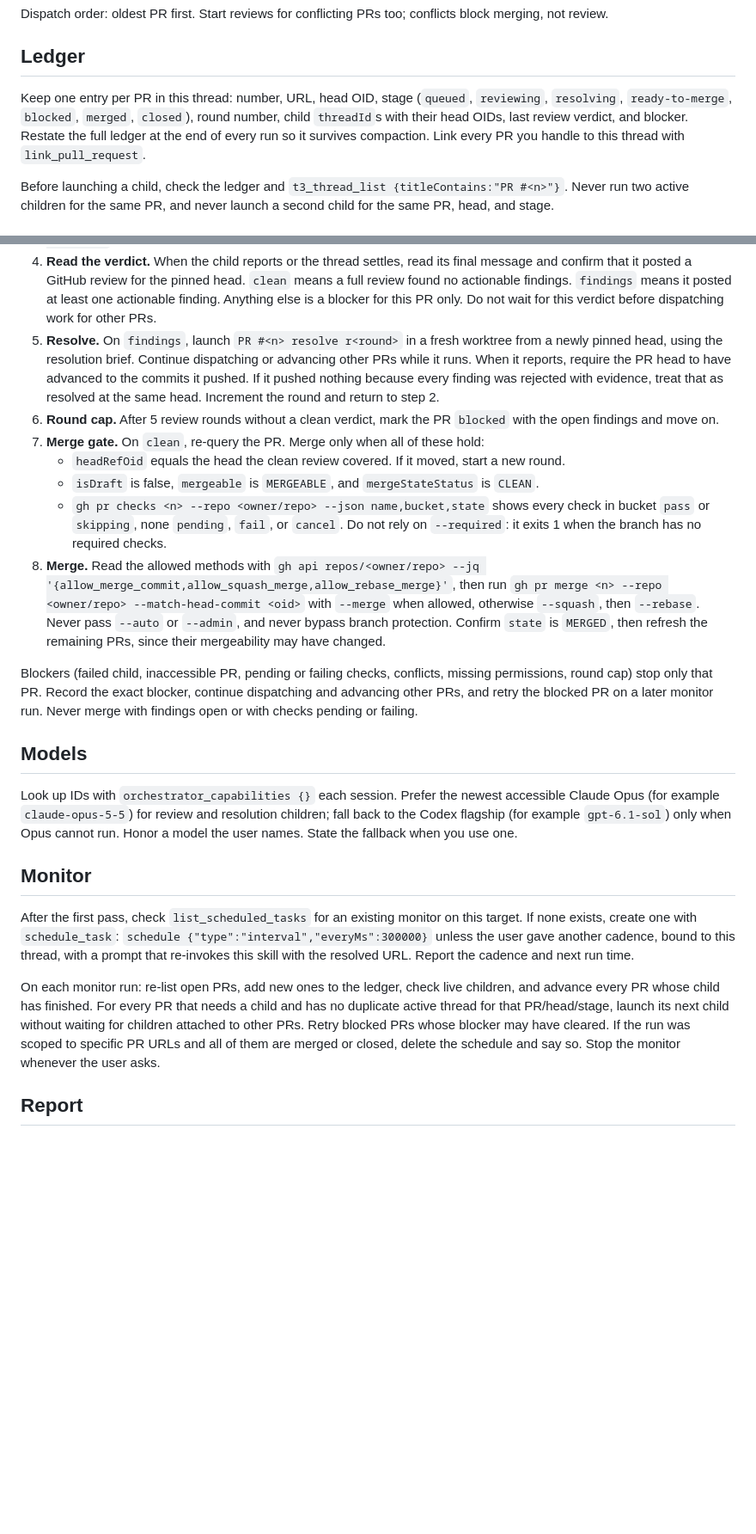
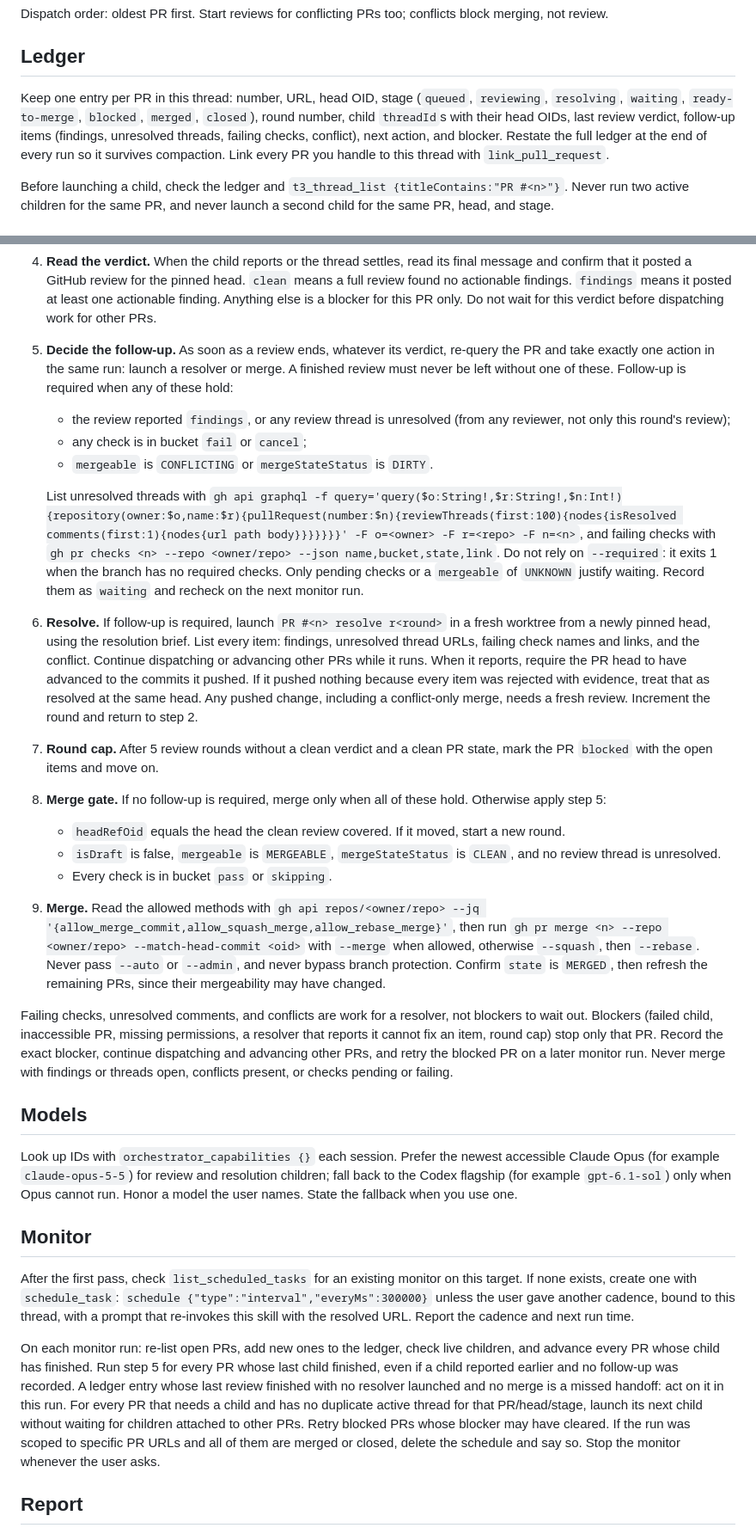
Before and after one commit to sgolovine/agent-skills, a Markdown page: skills/pr-review-loop/SKILL.md, 2 parts joined by grey strips. Shown at 86% size. Drawn GitHub-style; blank space fills up the shorter version.

Commit message:
fix: require follow-up action after every pr-review-loop review
After a review ends, the supervisor must either launch a resolver or
merge in the same run. Failing checks, unresolved review threads from
any reviewer, and merge conflicts now trigger a resolution child instead
of being treated as blockers to wait out. Only pending checks or an
UNKNOWN mergeable state justify waiting.

Monitor runs now detect missed handoffs (a finished review with no
resolver and no merge) and act on them. The resolution brief covers
failing checks and conflict merges, and the ledger records follow-up
items and the next action.

Co-Authored-By: Claude Opus 5.5 (1M context) <noreply@anthropic.com>

```diff
--- a/skills/pr-review-loop/SKILL.md
+++ b/skills/pr-review-loop/SKILL.md
@@ -34,7 +34,7 @@ Dispatch order: oldest PR first. Start reviews for conflicting PRs too; conflict
 
 ## Ledger
 
-Keep one entry per PR in this thread: number, URL, head OID, stage (`queued`, `reviewing`, `resolving`, `ready-to-merge`, `blocked`, `merged`, `closed`), round number, child `threadId`s with their head OIDs, last review verdict, and blocker. Restate the full ledger at the end of every run so it survives compaction. Link every PR you handle to this thread with `link_pull_request`.
+Keep one entry per PR in this thread: number, URL, head OID, stage (`queued`, `reviewing`, `resolving`, `waiting`, `ready-to-merge`, `blocked`, `merged`, `closed`), round number, child `threadId`s with their head OIDs, last review verdict, follow-up items (findings, unresolved threads, failing checks, conflict), next action, and blocker. Restate the full ledger at the end of every run so it survives compaction. Link every PR you handle to this thread with `link_pull_request`.
 
 Before launching a child, check the ledger and `t3_thread_list {titleContains:"PR #<n>"}`. Never run two active children for the same PR, and never launch a second child for the same PR, head, and stage.
 
@@ -46,15 +46,21 @@ Run each PR's review/fix/re-review sequence in order, but dispatch different PRs
 2. **Pin the head.** Read the current `headRefOid`. In the control checkout, run `git fetch <remote> pull/<n>/head:refs/heads/pr-review-loop/pr-<n>-<short-oid>` and require the fetched commit to equal that OID. The ref is the base for the child's worktree.
 3. **Review.** Launch a new top-level thread titled `PR #<n> review r<round>`. Use `workspaceStrategy {"type":"worktree","baseRef":"pr-review-loop/pr-<n>-<short-oid>","branch":"pr-review-loop/review-<n>-r<round>","startFromOrigin":false}`. Use the model selection below and the review brief from `references/thread-briefs.md`.
 4. **Read the verdict.** When the child reports or the thread settles, read its final message and confirm that it posted a GitHub review for the pinned head. `clean` means a full review found no actionable findings. `findings` means it posted at least one actionable finding. Anything else is a blocker for this PR only. Do not wait for this verdict before dispatching work for other PRs.
-5. **Resolve.** On `findings`, launch `PR #<n> resolve r<round>` in a fresh worktree from a newly pinned head, using the resolution brief. Continue dispatching or advancing other PRs while it runs. When it reports, require the PR head to have advanced to the commits it pushed. If it pushed nothing because every finding was rejected with evidence, treat that as resolved at the same head. Increment the round and return to step 2.
-6. **Round cap.** After 5 review rounds without a clean verdict, mark the PR `blocked` with the open findings and move on.
-7. **Merge gate.** On `clean`, re-query the PR. Merge only when all of these hold:
+5. **Decide the follow-up.** As soon as a review ends, whatever its verdict, re-query the PR and take exactly one action in the same run: launch a resolver or merge. A finished review must never be left without one of these. Follow-up is required when any of these hold:
+   - the review reported `findings`, or any review thread is unresolved (from any reviewer, not only this round's review);
+   - any check is in bucket `fail` or `cancel`;
+   - `mergeable` is `CONFLICTING` or `mergeStateStatus` is `DIRTY`.
+
+   List unresolved threads with `gh api graphql -f query='query($o:String!,$r:String!,$n:Int!){repository(owner:$o,name:$r){pullRequest(number:$n){reviewThreads(first:100){nodes{isResolved comments(first:1){nodes{url path body}}}}}}}' -F o=<owner> -F r=<repo> -F n=<n>`, and failing checks with `gh pr checks <n> --repo <owner/repo> --json name,bucket,state,link`. Do not rely on `--required`: it exits 1 when the branch has no required checks. Only pending checks or a `mergeable` of `UNKNOWN` justify waiting. Record them as `waiting` and recheck on the next monitor run.
+6. **Resolve.** If follow-up is required, launch `PR #<n> resolve r<round>` in a fresh worktree from a newly pinned head, using the resolution brief. List every item: findings, unresolved thread URLs, failing check names and links, and the conflict. Continue dispatching or advancing other PRs while it runs. When it reports, require the PR head to have advanced to the commits it pushed. If it pushed nothing because every item was rejected with evidence, treat that as resolved at the same head. Any pushed change, including a conflict-only merge, needs a fresh review. Increment the round and return to step 2.
+7. **Round cap.** After 5 review rounds without a clean verdict and a clean PR state, mark the PR `blocked` with the open items and move on.
+8. **Merge gate.** If no follow-up is required, merge only when all of these hold. Otherwise apply step 5:
    - `headRefOid` equals the head the clean review covered. If it moved, start a new round.
-   - `isDraft` is false, `mergeable` is `MERGEABLE`, and `mergeStateStatus` is `CLEAN`.
-   - `gh pr checks <n> --repo <owner/repo> --json name,bucket,state` shows every check in bucket `pass` or `skipping`, none `pending`, `fail`, or `cancel`. Do not rely on `--required`: it exits 1 when the branch has no required checks.
-8. **Merge.** Read the allowed methods with `gh api repos/<owner/repo> --jq '{allow_merge_commit,allow_squash_merge,allow_rebase_merge}'`, then run `gh pr merge <n> --repo <owner/repo> --match-head-commit <oid>` with `--merge` when allowed, otherwise `--squash`, then `--rebase`. Never pass `--auto` or `--admin`, and never bypass branch protection. Confirm `state` is `MERGED`, then refresh the remaining PRs, since their mergeability may have changed.
+   - `isDraft` is false, `mergeable` is `MERGEABLE`, `mergeStateStatus` is `CLEAN`, and no review thread is unresolved.
+   - Every check is in bucket `pass` or `skipping`.
+9. **Merge.** Read the allowed methods with `gh api repos/<owner/repo> --jq '{allow_merge_commit,allow_squash_merge,allow_rebase_merge}'`, then run `gh pr merge <n> --repo <owner/repo> --match-head-commit <oid>` with `--merge` when allowed, otherwise `--squash`, then `--rebase`. Never pass `--auto` or `--admin`, and never bypass branch protection. Confirm `state` is `MERGED`, then refresh the remaining PRs, since their mergeability may have changed.
 
-Blockers (failed child, inaccessible PR, pending or failing checks, conflicts, missing permissions, round cap) stop only that PR. Record the exact blocker, continue dispatching and advancing other PRs, and retry the blocked PR on a later monitor run. Never merge with findings open or with checks pending or failing.
+Failing checks, unresolved comments, and conflicts are work for a resolver, not blockers to wait out. Blockers (failed child, inaccessible PR, missing permissions, a resolver that reports it cannot fix an item, round cap) stop only that PR. Record the exact blocker, continue dispatching and advancing other PRs, and retry the blocked PR on a later monitor run. Never merge with findings or threads open, conflicts present, or checks pending or failing.
 
 ## Models
 
@@ -64,7 +70,7 @@ Look up IDs with `orchestrator_capabilities {}` each session. Prefer the newest
 
 After the first pass, check `list_scheduled_tasks` for an existing monitor on this target. If none exists, create one with `schedule_task`: `schedule {"type":"interval","everyMs":300000}` unless the user gave another cadence, bound to this thread, with a prompt that re-invokes this skill with the resolved URL. Report the cadence and next run time.
 
-On each monitor run: re-list open PRs, add new ones to the ledger, check live children, and advance every PR whose child has finished. For every PR that needs a child and has no duplicate active thread for that PR/head/stage, launch its next child without waiting for children attached to other PRs. Retry blocked PRs whose blocker may have cleared. If the run was scoped to specific PR URLs and all of them are merged or closed, delete the schedule and say so. Stop the monitor whenever the user asks.
+On each monitor run: re-list open PRs, add new ones to the ledger, check live children, and advance every PR whose child has finished. Run step 5 for every PR whose last child finished, even if a child reported earlier and no follow-up was recorded. A ledger entry whose last review finished with no resolver launched and no merge is a missed handoff: act on it in this run. For every PR that needs a child and has no duplicate active thread for that PR/head/stage, launch its next child without waiting for children attached to other PRs. Retry blocked PRs whose blocker may have cleared. If the run was scoped to specific PR URLs and all of them are merged or closed, delete the schedule and say so. Stop the monitor whenever the user asks.
 
 ## Report
 
```
Also changed, not shown: 1 other file.
